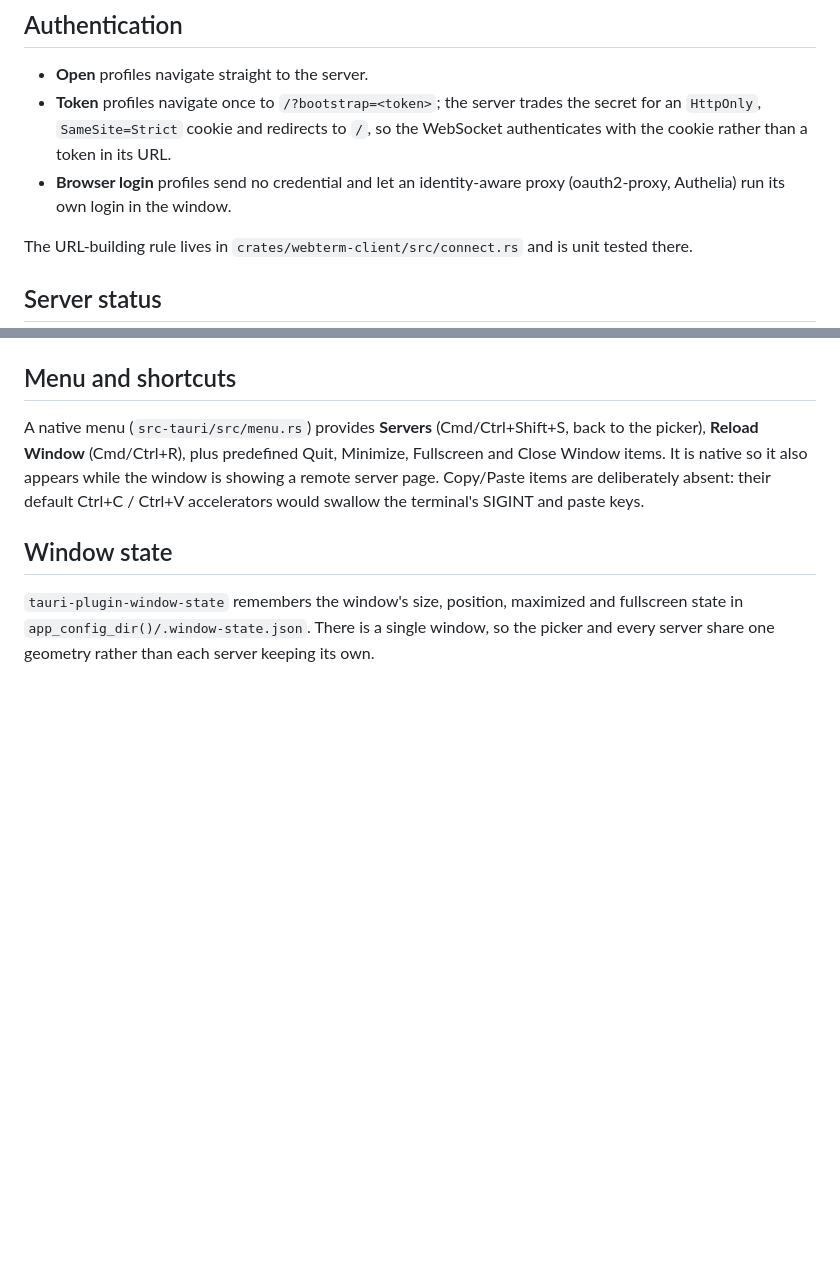
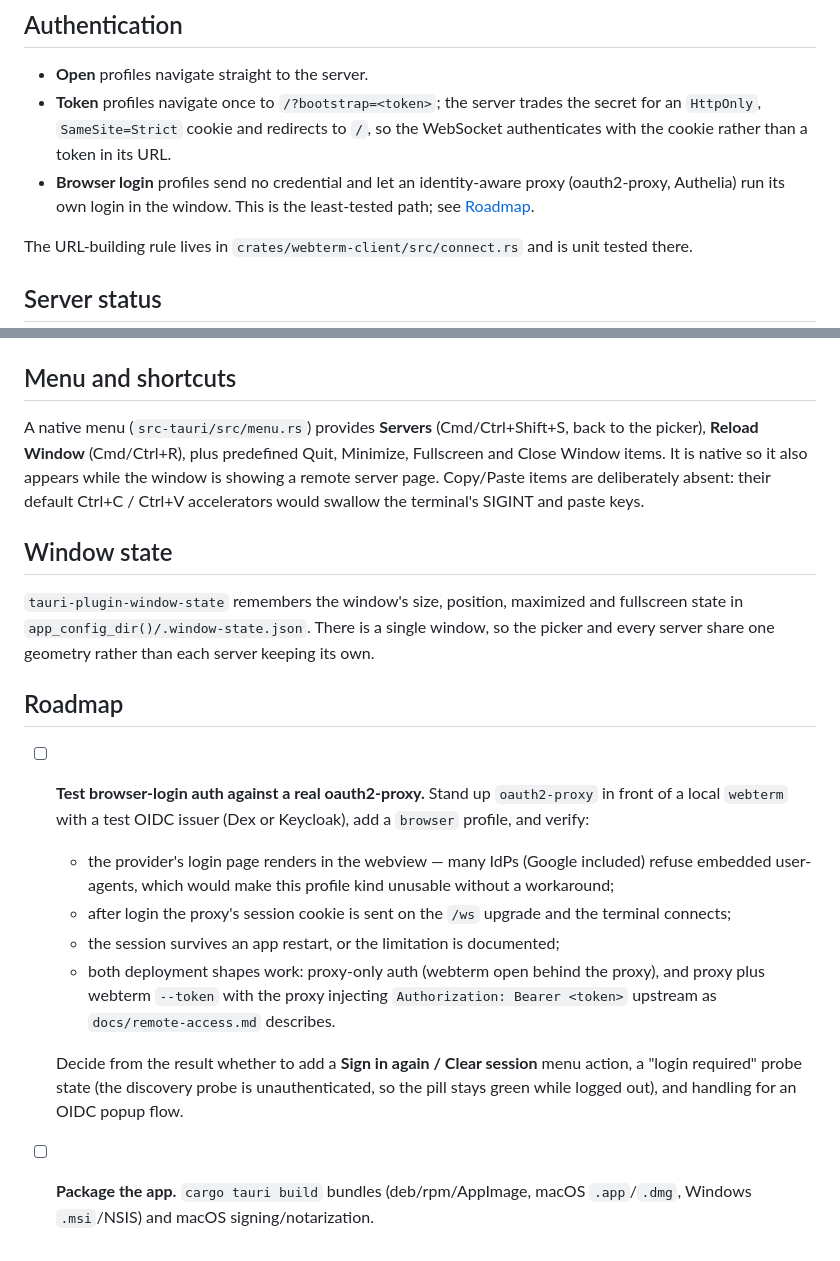
Before and after one commit to lamdv/webterm, a Markdown page: desktop/README.md, 2 parts joined by grey strips. Drawn GitHub-style; blank space fills up the shorter version.

Commit message:
docs: track testing browser auth against oauth2-proxy
Record the untested Browser-login path as a roadmap item in the desktop
README, with the acceptance checks (login page renders in the webview,
proxy cookie on the /ws upgrade, session persistence, proxy-only vs
proxy plus Bearer) and the follow-ups it will decide.  Note it in
tutorial chapter 4 too.

```diff
--- a/desktop/README.md
+++ b/desktop/README.md
@@ -77,7 +77,8 @@ the picker; an edit keeps the profile's id.
   the secret for an `HttpOnly`, `SameSite=Strict` cookie and redirects to `/`,
   so the WebSocket authenticates with the cookie rather than a token in its URL.
 - **Browser login** profiles send no credential and let an identity-aware proxy
-  (oauth2-proxy, Authelia) run its own login in the window.
+  (oauth2-proxy, Authelia) run its own login in the window. This is the
+  least-tested path; see [Roadmap](#roadmap).
 
 The URL-building rule lives in `crates/webterm-client/src/connect.rs` and is
 unit tested there.
@@ -109,3 +110,26 @@ swallow the terminal's SIGINT and paste keys.
 fullscreen state in `app_config_dir()/.window-state.json`. There is a single
 window, so the picker and every server share one geometry rather than each
 server keeping its own.
+
+## Roadmap
+
+- [ ] **Test browser-login auth against a real oauth2-proxy.** Stand up
+  `oauth2-proxy` in front of a local `webterm` with a test OIDC issuer (Dex or
+  Keycloak), add a `browser` profile, and verify:
+  - the provider's login page renders in the webview — many IdPs (Google
+    included) refuse embedded user-agents, which would make this profile kind
+    unusable without a workaround;
+  - after login the proxy's session cookie is sent on the `/ws` upgrade and the
+    terminal connects;
+  - the session survives an app restart, or the limitation is documented;
+  - both deployment shapes work: proxy-only auth (webterm open behind the
+    proxy), and proxy plus webterm `--token` with the proxy injecting
+    `Authorization: Bearer <token>` upstream as `docs/remote-access.md`
+    describes.
+
+  Decide from the result whether to add a **Sign in again / Clear session**
+  menu action, a "login required" probe state (the discovery probe is
+  unauthenticated, so the pill stays green while logged out), and handling for
+  an OIDC popup flow.
+- [ ] **Package the app.** `cargo tauri build` bundles (deb/rpm/AppImage, macOS
+  `.app`/`.dmg`, Windows `.msi`/NSIS) and macOS signing/notarization.
```
Also changed, not shown: desktop/tutorial/04-credentials.md (+6 -0 lines).
